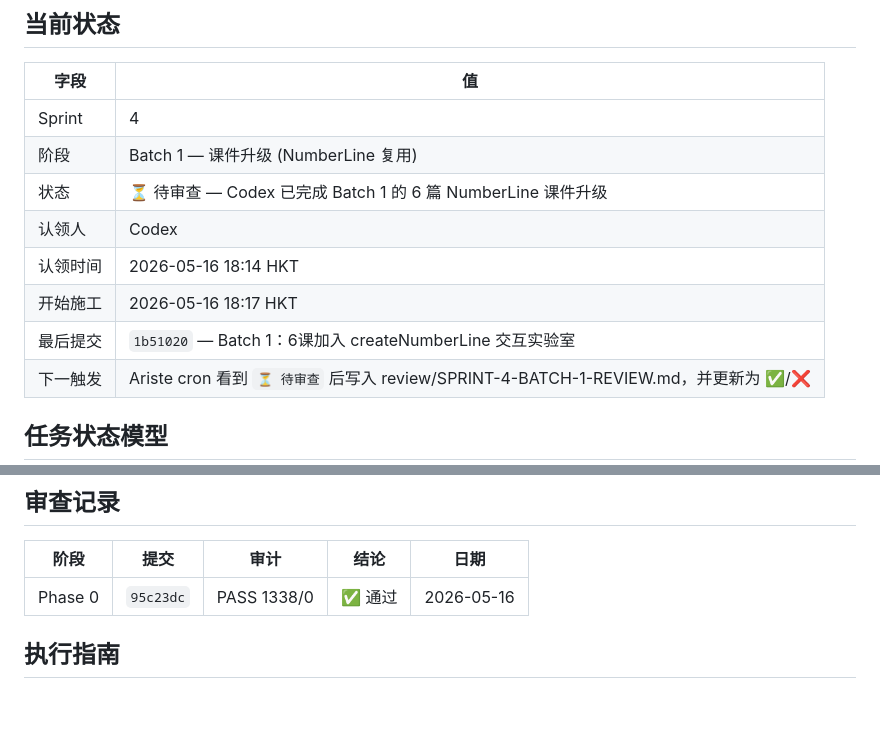
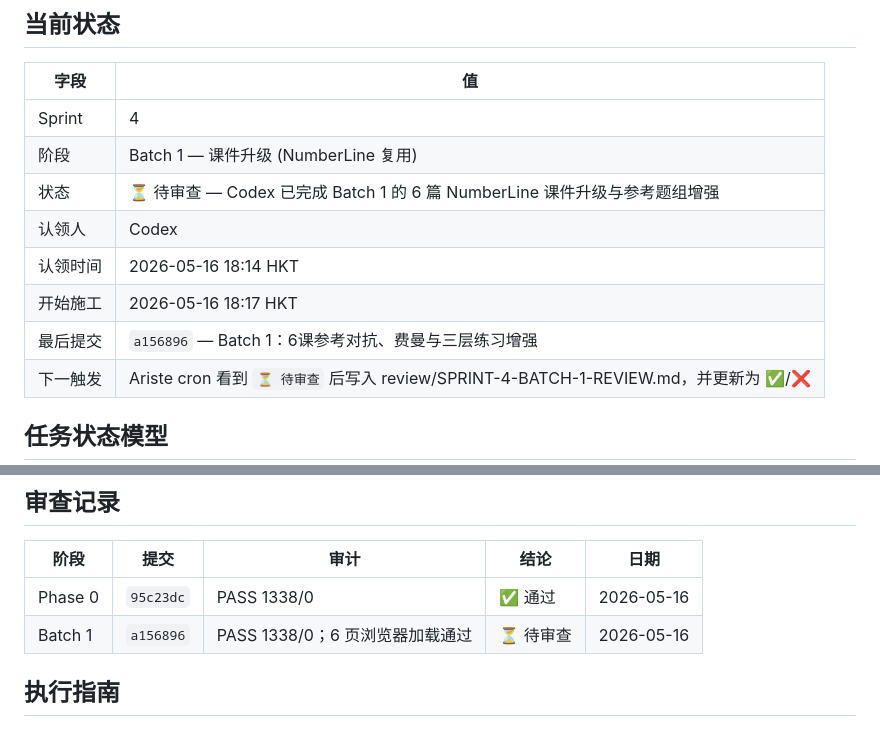
Before and after one commit to skyflyld/math-grade5, a Markdown page: PROGRESS.md, 2 parts joined by grey strips. Drawn GitHub-style; blank space fills up the shorter version.

Commit message:
chore: Batch 1 等待审查

```diff
--- a/PROGRESS.md
+++ b/PROGRESS.md
@@ -9,11 +9,11 @@
 |------|-----|
 | Sprint | 4 |
 | 阶段 | Batch 1 — 课件升级 (NumberLine 复用) |
-| 状态 | ⏳ 待审查 — Codex 已完成 Batch 1 的 6 篇 NumberLine 课件升级 |
+| 状态 | ⏳ 待审查 — Codex 已完成 Batch 1 的 6 篇 NumberLine 课件升级与参考题组增强 |
 | 认领人 | Codex |
 | 认领时间 | 2026-05-16 18:14 HKT |
 | 开始施工 | 2026-05-16 18:17 HKT |
-| 最后提交 | `1b51020` — Batch 1：6课加入 createNumberLine 交互实验室 |
+| 最后提交 | `a156896` — Batch 1：6课参考对抗、费曼与三层练习增强 |
 | 下一触发 | Ariste cron 看到 `⏳ 待审查` 后写入 review/SPRINT-4-BATCH-1-REVIEW.md，并更新为 ✅/❌ |
 
 ## 任务状态模型
@@ -55,6 +55,7 @@ Phase 0 (6组件) → Batch 1 (6课, NumberLine) → Batch 2 (7课, 几何) →
 | 阶段 | 提交 | 审计 | 结论 | 日期 |
 |------|------|------|------|------|
 | Phase 0 | `95c23dc` | PASS 1338/0 | ✅ 通过 | 2026-05-16 |
+| Batch 1 | `a156896` | PASS 1338/0；6 页浏览器加载通过 | ⏳ 待审查 | 2026-05-16 |
 
 ## 执行指南
 
```
